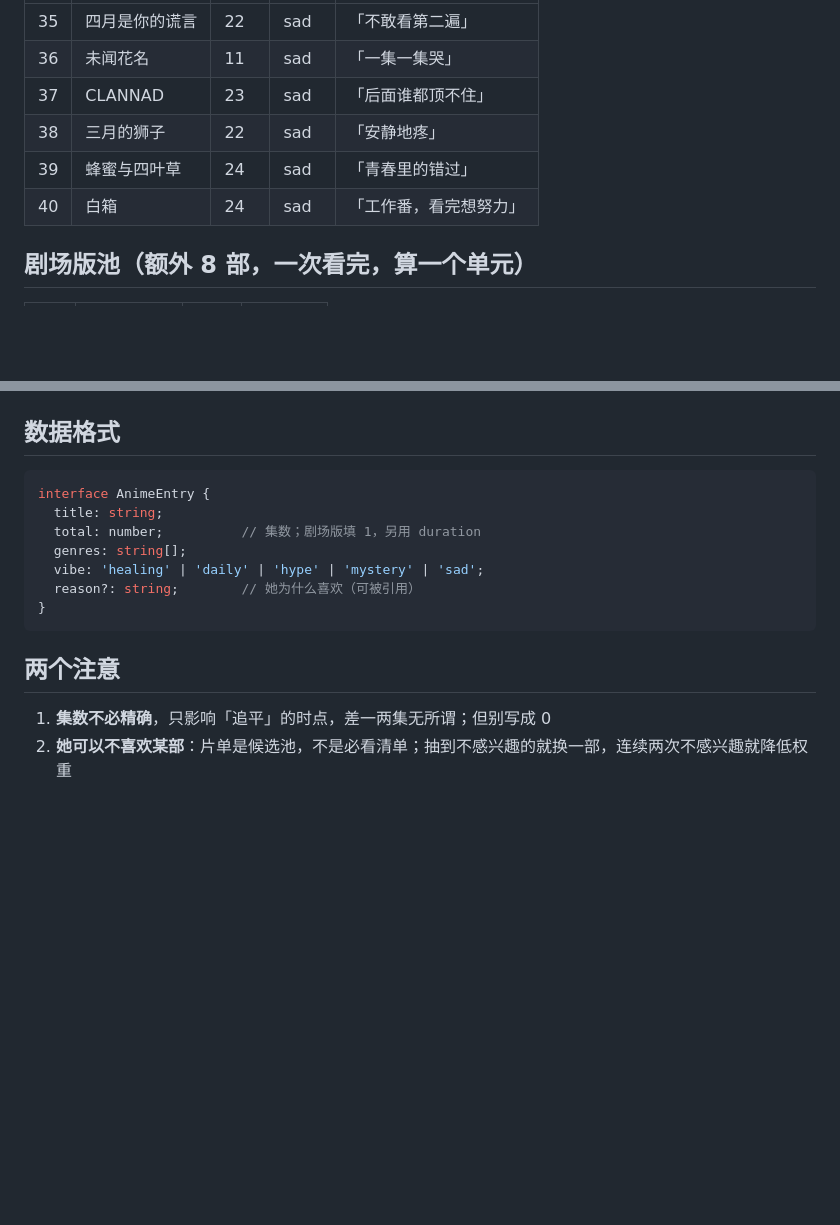
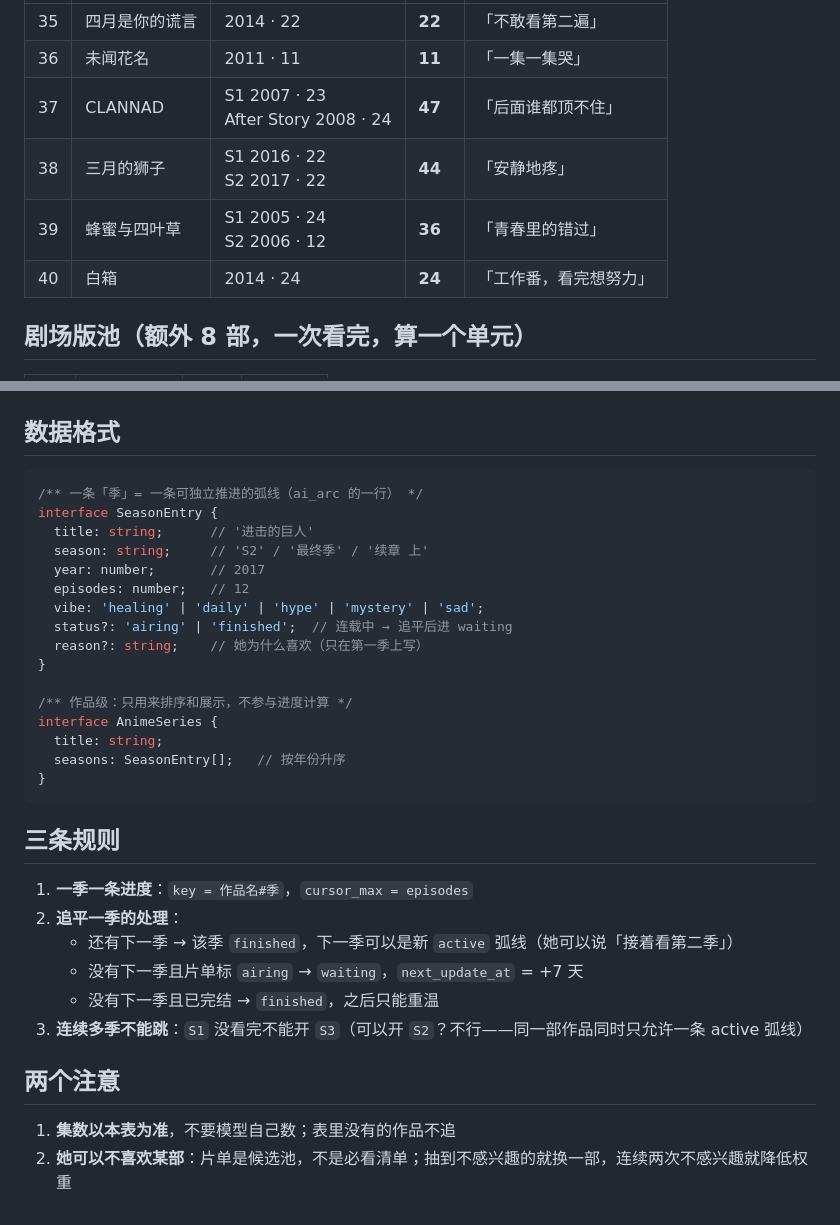
Before and after one commit to dikt-dev/ds-memory, a Markdown page: docs/design/anime-catalog.md, 2 parts joined by grey strips. GitHub-like rendering; blank space fills up the shorter version.

````diff
--- a/docs/design/anime-catalog.md
+++ b/docs/design/anime-catalog.md
@@ -81,11 +97,10 @@
 | --- | --- | --- | --- | --- |
-| 35 | 四月是你的谎言 | 22 | sad | 「不敢看第二遍」 |
-| 36 | 未闻花名 | 11 | sad | 「一集一集哭」 |
-| 37 | CLANNAD | 23 | sad | 「后面谁都顶不住」 |
-| 38 | 三月的狮子 | 22 | sad | 「安静地疼」 |
-| 39 | 蜂蜜与四叶草 | 24 | sad | 「青春里的错过」 |
-| 40 | 白箱 | 24 | sad | 「工作番，看完想努力」 |
-
+| 35 | 四月是你的谎言 | 2014 · 22 | **22** | 「不敢看第二遍」 |
+| 36 | 未闻花名 | 2011 · 11 | **11** | 「一集一集哭」 |
+| 37 | CLANNAD | S1 2007 · 23<br>After Story 2008 · 24 | **47** | 「后面谁都顶不住」 |
+| 38 | 三月的狮子 | S1 2016 · 22<br>S2 2017 · 22 | **44** | 「安静地疼」 |
+| 39 | 蜂蜜与四叶草 | S1 2005 · 24<br>S2 2006 · 12 | **36** | 「青春里的错过」 |
+| 40 | 白箱 | 2014 · 24 | **24** | 「工作番，看完想努力」 |
 ## 剧场版池（额外 8 部，一次看完，算一个单元）
 
 | # | 标题 | 时长 | vibe |
@@ -102,16 +117,34 @@
 ## 数据格式
 
 ```ts
-interface AnimeEntry {
+/** 一条「季」= 一条可独立推进的弧线（ai_arc 的一行） */
+interface SeasonEntry {
+  title: string;      // '进击的巨人'
+  season: string;     // 'S2' / '最终季' / '续章 上'
+  year: number;       // 2017
+  episodes: number;   // 12
+  vibe: 'healing' | 'daily' | 'hype' | 'mystery' | 'sad';
+  status?: 'airing' | 'finished';  // 连载中 → 追平后进 waiting
+  reason?: string;    // 她为什么喜欢（只在第一季上写）
+}
+
+/** 作品级：只用来排序和展示，不参与进度计算 */
+interface AnimeSeries {
   title: string;
-  total: number;          // 集数；剧场版填 1，另用 duration
-  genres: string[];
-  vibe: 'healing' | 'daily' | 'hype' | 'mystery' | 'sad';
-  reason?: string;        // 她为什么喜欢（可被引用）
+  seasons: SeasonEntry[];   // 按年份升序
 }
 ```
 
+## 三条规则
+
+1. **一季一条进度**：`key = 作品名#季`，`cursor_max = episodes`
+2. **追平一季的处理**：
+   - 还有下一季 → 该季 `finished`，下一季可以是新 `active` 弧线（她可以说「接着看第二季」）
+   - 没有下一季且片单标 `airing` → `waiting`，`next_update_at` = +7 天
+   - 没有下一季且已完结 → `finished`，之后只能重温
+3. **连续多季不能跳**：`S1` 没看完不能开 `S3`（可以开 `S2`？不行——同一部作品同时只允许一条 active 弧线）
+
 ## 两个注意
 
-1. **集数不必精确**，只影响「追平」的时点，差一两集无所谓；但别写成 0
+1. **集数以本表为准**，不要模型自己数；表里没有的作品不追
 2. **她可以不喜欢某部**：片单是候选池，不是必看清单；抽到不感兴趣的就换一部，连续两次不感兴趣就降低权重
````
Also changed, not shown: other parts of docs/design/anime-catalog.md (+72 -56 lines), docs/design/ai-life-system.md (+15 -5 lines).
